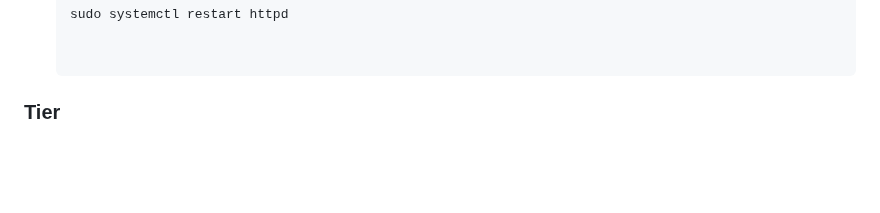
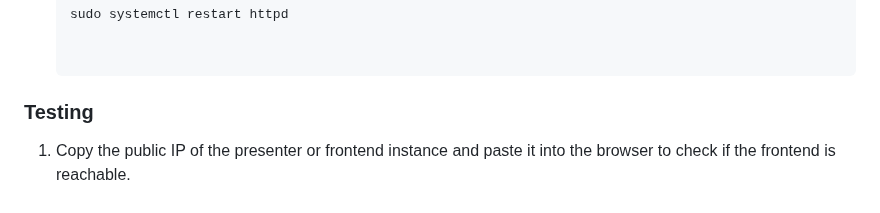
Before and after one commit to AtangaEmma/flask-aws-3tier-app, a Markdown page: README.md, the part around the change. GitHub-like rendering; blank space fills up the shorter version.

```diff
--- a/README.md
+++ b/README.md
@@ -138,4 +138,6 @@ SSH into the presenter tier instance and run the following commands.
    sudo systemctl restart httpd
 
 
-###  Tier
+### Testing
+
+1. Copy the public IP of the presenter or frontend instance and paste it into the browser to check if the frontend is reachable.
```
